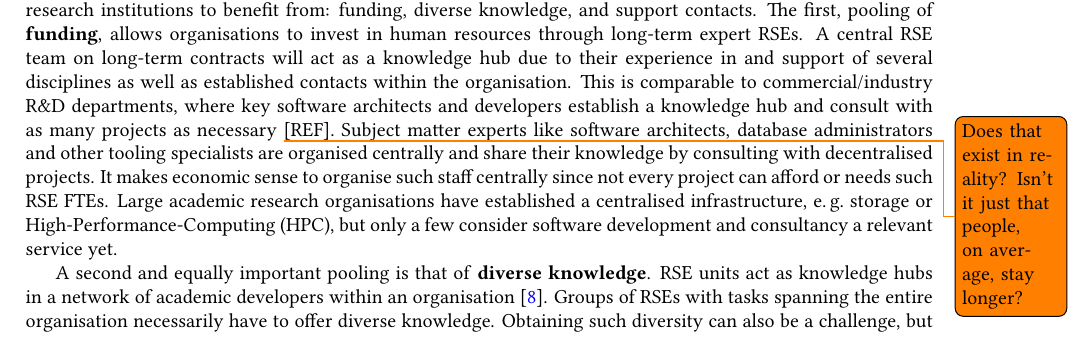
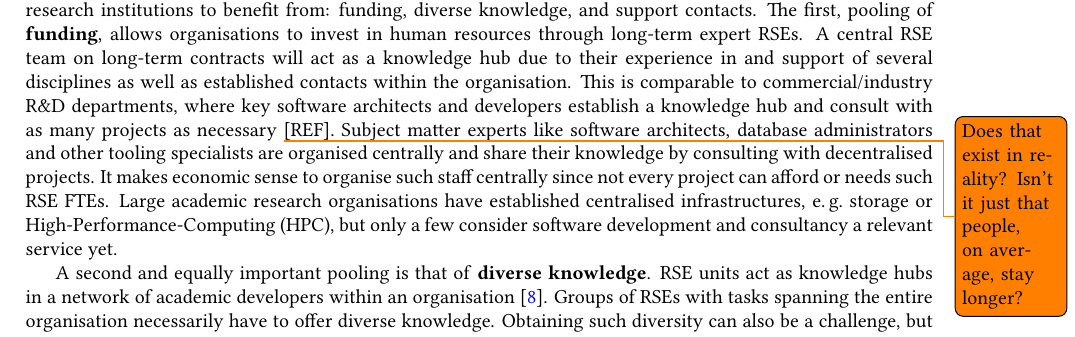
Before and after one commit to DE-RSE/2023_paper-RSE-groups, a LaTeX document (paper.tex): part of page 2 of 14, cut so that both start at the same text. Compiled offline with pdfLaTeX; a LaTeX package or settings file that is missing is left out.

Commit message:
work in suggestion by @pancetta

```diff
--- a/paper.tex
+++ b/paper.tex
@@ -101,7 +101,7 @@ This is comparable to commercial/industry R\&D departments, where key software a
 % side-note: it's also similar to “inhouse consulting” in management\autocite{moscho_inhouse_consulting_2010}. They even formed a national network to raise awareness about the internal consultant role (https://inhouse-consulting.de/).
 Subject matter experts like software architects, database administrators and other tooling specialists are organised centrally and share their knowledge by consulting with decentralised projects.
 It makes economic sense to organise such staff centrally since not every project can afford or needs such RSE FTEs.
-Large academic research organisations have established a centralised infrastructure, \eg{} storage or High-Performance-Computing\ (HPC), but only a few consider software development and consultancy a relevant service yet.
+Large academic research organisations have established centralised infrastructures, \eg{} storage or High-Performance-Computing\ (HPC), but only a few consider software development and consultancy a relevant service yet.
 
 A second and equally important pooling is that of \textbf{diverse knowledge}.
 RSE units act as knowledge hubs in a network of academic developers within an organisation~\autocite{Elsholz2006}.
```
